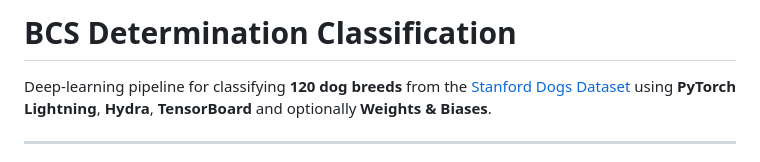
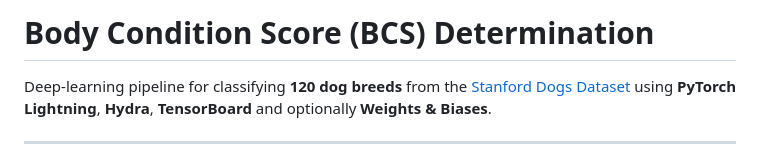
Before and after one commit to StephanePEILLET/bcs_determination, a Markdown page: README.md, the part around the change. Drawn GitHub-style.

Commit message:
Update project title in README.md

```diff
--- a/README.md
+++ b/README.md
@@ -1,4 +1,4 @@
-# BCS Determination Classification
+# Body Condition Score (BCS) Determination
 
 Deep-learning pipeline for classifying **120 dog breeds** from the
 [Stanford Dogs Dataset](http://vision.stanford.edu/aditya86/ImageNetDogs/)
```
